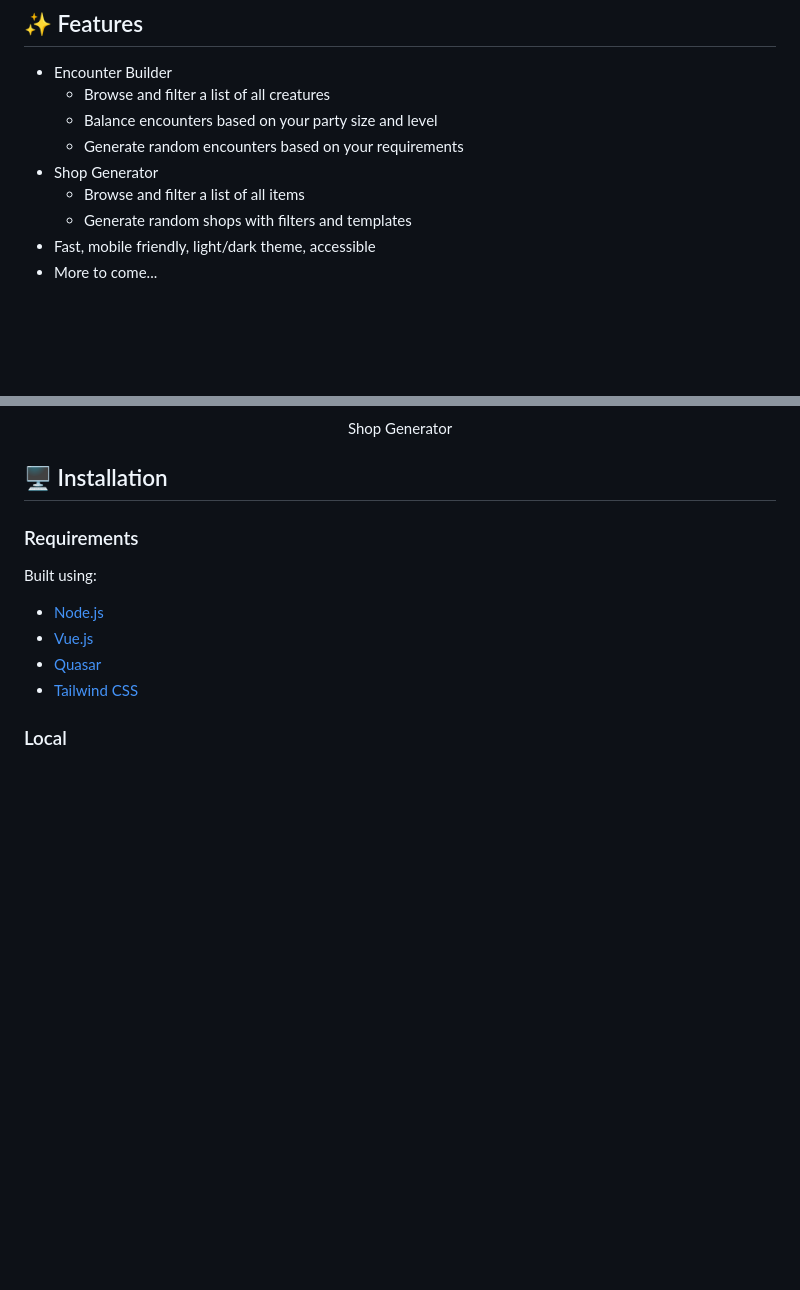
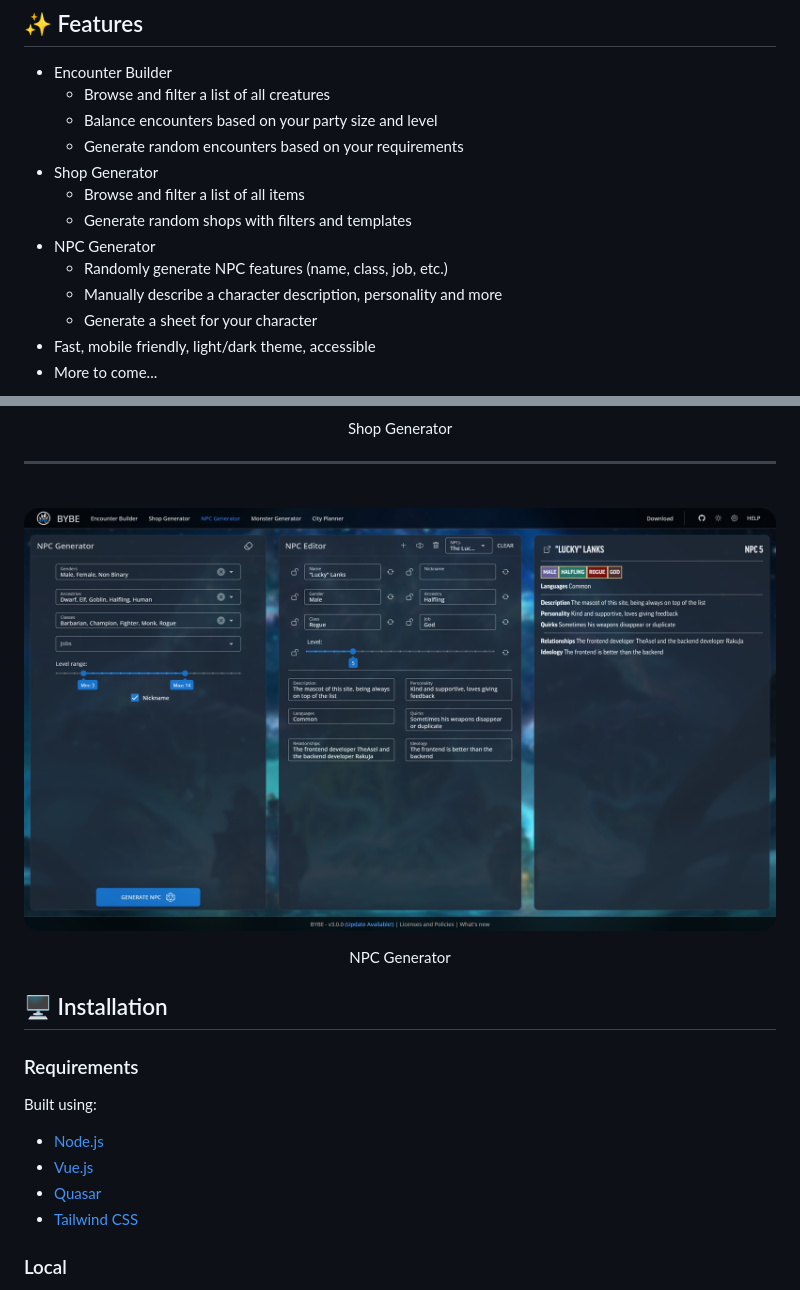
Before and after one commit to TheAsel/BYBE-frontend, a Markdown page: README.md, 2 parts joined by grey strips. Drawn GitHub-style; pictures changed too: .github/npc_generator.png (added); blank space fills up the shorter version.

Commit message:
📸 Update readme, add NPC Generator screenshot

```diff
--- a/README.md
+++ b/README.md
@@ -50,6 +50,10 @@ BYBE is also available offline! We currently support Windows, MacOS and Linux (A
 - Shop Generator
   - Browse and filter a list of all items
   - Generate random shops with filters and templates
+- NPC Generator
+  - Randomly generate NPC features (name, class, job, etc.)
+  - Manually describe a character description, personality and more
+  - Generate a sheet for your character
 - Fast, mobile friendly, light/dark theme, accessible
 - More to come...
 
@@ -67,6 +71,16 @@ BYBE is also available offline! We currently support Windows, MacOS and Linux (A
 
 <p align="center">
   Shop Generator
+</p>
+
+---
+
+<br/>
+
+![Screenshot of the NPC Generator page of BYBE](https://raw.githubusercontent.com/TheAsel/BYBE-frontend/HEAD/.github/npc_generator.png)
+
+<p align="center">
+  NPC Generator
 </p>
 
 ## 🖥️ Installation
```
